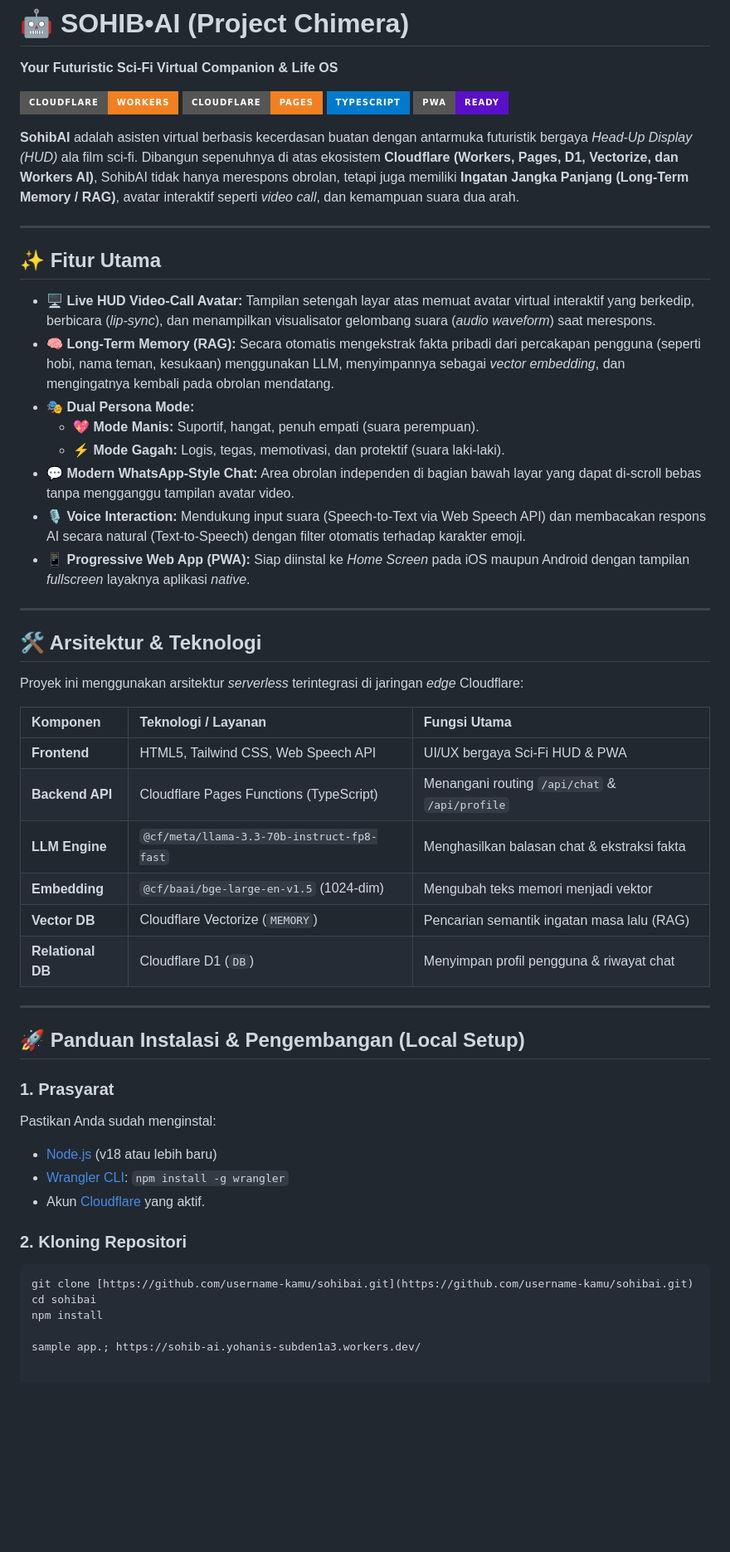
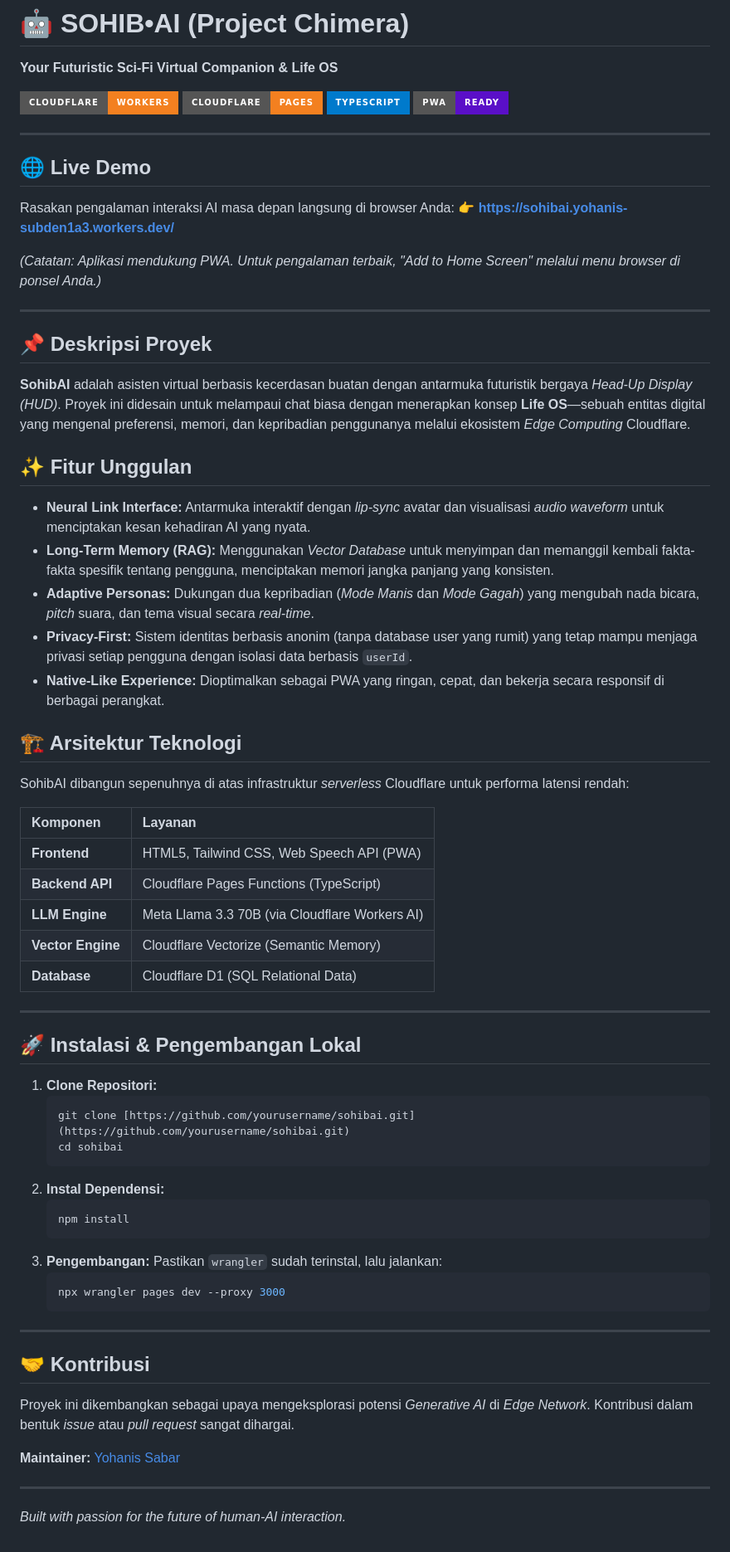
Before and after one commit to yohanissabar/sohibai, a Markdown page: README.md, the part around the change. Shown at 83% size. Rendered like a GitHub page; badges without logos; blank space fills up the shorter version.

Commit message:
docs: professionalize readme and add live demo link

````diff
--- a/README.md
+++ b/README.md
@@ -6,50 +6,62 @@
 [![TypeScript](https://img.shields.io/badge/TypeScript-007ACC?style=for-the-badge&logo=typescript&logoColor=white)](https://www.typescriptlang.org/)
 [![PWA Ready](https://img.shields.io/badge/PWA-Ready-5A0FC8?style=for-the-badge&logo=pwa&logoColor=white)](https://web.dev/progressive-web-apps/)
 
-**SohibAI** adalah asisten virtual berbasis kecerdasan buatan dengan antarmuka futuristik bergaya *Head-Up Display (HUD)* ala film sci-fi. Dibangun sepenuhnya di atas ekosistem **Cloudflare (Workers, Pages, D1, Vectorize, dan Workers AI)**, SohibAI tidak hanya merespons obrolan, tetapi juga memiliki **Ingatan Jangka Panjang (Long-Term Memory / RAG)**, avatar interaktif seperti *video call*, dan kemampuan suara dua arah.
+---
+
+## 🌐 Live Demo
+Rasakan pengalaman interaksi AI masa depan langsung di browser Anda:
+👉 **[https://sohibai.yohanis-subden1a3.workers.dev/](https://sohibai.yohanis-subden1a3.workers.dev/)**
+
+*(Catatan: Aplikasi mendukung PWA. Untuk pengalaman terbaik, "Add to Home Screen" melalui menu browser di ponsel Anda.)*
 
 ---
 
-## ✨ Fitur Utama
+## 📌 Deskripsi Proyek
+**SohibAI** adalah asisten virtual berbasis kecerdasan buatan dengan antarmuka futuristik bergaya *Head-Up Display (HUD)*. Proyek ini didesain untuk melampaui chat biasa dengan menerapkan konsep **Life OS**—sebuah entitas digital yang mengenal preferensi, memori, dan kepribadian penggunanya melalui ekosistem *Edge Computing* Cloudflare.
 
-* 🖥️ **Live HUD Video-Call Avatar:** Tampilan setengah layar atas memuat avatar virtual interaktif yang berkedip, berbicara (*lip-sync*), dan menampilkan visualisator gelombang suara (*audio waveform*) saat merespons.
-* 🧠 **Long-Term Memory (RAG):** Secara otomatis mengekstrak fakta pribadi dari percakapan pengguna (seperti hobi, nama teman, kesukaan) menggunakan LLM, menyimpannya sebagai *vector embedding*, dan mengingatnya kembali pada obrolan mendatang.
-* 🎭 **Dual Persona Mode:**
-  * **💖 Mode Manis:** Suportif, hangat, penuh empati (suara perempuan).
-  * **⚡ Mode Gagah:** Logis, tegas, memotivasi, dan protektif (suara laki-laki).
-* 💬 **Modern WhatsApp-Style Chat:** Area obrolan independen di bagian bawah layar yang dapat di-scroll bebas tanpa mengganggu tampilan avatar video.
-* 🎙️ **Voice Interaction:** Mendukung input suara (Speech-to-Text via Web Speech API) dan membacakan respons AI secara natural (Text-to-Speech) dengan filter otomatis terhadap karakter emoji.
-* 📱 **Progressive Web App (PWA):** Siap diinstal ke *Home Screen* pada iOS maupun Android dengan tampilan *fullscreen* layaknya aplikasi *native*.
+## ✨ Fitur Unggulan
+* **Neural Link Interface:** Antarmuka interaktif dengan *lip-sync* avatar dan visualisasi *audio waveform* untuk menciptakan kesan kehadiran AI yang nyata.
+* **Long-Term Memory (RAG):** Menggunakan *Vector Database* untuk menyimpan dan memanggil kembali fakta-fakta spesifik tentang pengguna, menciptakan memori jangka panjang yang konsisten.
+* **Adaptive Personas:** Dukungan dua kepribadian (*Mode Manis* dan *Mode Gagah*) yang mengubah nada bicara, *pitch* suara, dan tema visual secara *real-time*.
+* **Privacy-First:** Sistem identitas berbasis anonim (tanpa database user yang rumit) yang tetap mampu menjaga privasi setiap pengguna dengan isolasi data berbasis `userId`.
+* **Native-Like Experience:** Dioptimalkan sebagai PWA yang ringan, cepat, dan bekerja secara responsif di berbagai perangkat.
+
+## 🏗️ Arsitektur Teknologi
+SohibAI dibangun sepenuhnya di atas infrastruktur *serverless* Cloudflare untuk performa latensi rendah:
+
+| Komponen | Layanan |
+| :--- | :--- |
+| **Frontend** | HTML5, Tailwind CSS, Web Speech API (PWA) |
+| **Backend API** | Cloudflare Pages Functions (TypeScript) |
+| **LLM Engine** | Meta Llama 3.3 70B (via Cloudflare Workers AI) |
+| **Vector Engine** | Cloudflare Vectorize (Semantic Memory) |
+| **Database** | Cloudflare D1 (SQL Relational Data) |
 
 ---
 
-## 🛠️ Arsitektur & Teknologi
+## 🚀 Instalasi & Pengembangan Lokal
 
-Proyek ini menggunakan arsitektur *serverless* terintegrasi di jaringan *edge* Cloudflare:
-
-| Komponen | Teknologi / Layanan | Fungsi Utama |
-| :--- | :--- | :--- |
-| **Frontend** | HTML5, Tailwind CSS, Web Speech API | UI/UX bergaya Sci-Fi HUD & PWA |
-| **Backend API** | Cloudflare Pages Functions (TypeScript) | Menangani routing `/api/chat` & `/api/profile` |
-| **LLM Engine** | `@cf/meta/llama-3.3-70b-instruct-fp8-fast` | Menghasilkan balasan chat & ekstraksi fakta |
-| **Embedding** | `@cf/baai/bge-large-en-v1.5` (1024-dim) | Mengubah teks memori menjadi vektor |
-| **Vector DB** | Cloudflare Vectorize (`MEMORY`) | Pencarian semantik ingatan masa lalu (RAG) |
-| **Relational DB** | Cloudflare D1 (`DB`) | Menyimpan profil pengguna & riwayat chat |
+1.  **Clone Repositori:**
+    ```bash
+    git clone [https://github.com/yourusername/sohibai.git](https://github.com/yourusername/sohibai.git)
+    cd sohibai
+    ```
+2.  **Instal Dependensi:**
+    ```bash
+    npm install
+    ```
+3.  **Pengembangan:**
+    Pastikan `wrangler` sudah terinstal, lalu jalankan:
+    ```bash
+    npx wrangler pages dev --proxy 3000
+    ```
 
 ---
 
-## 🚀 Panduan Instalasi & Pengembangan (Local Setup)
+## 🤝 Kontribusi
+Proyek ini dikembangkan sebagai upaya mengeksplorasi potensi *Generative AI* di *Edge Network*. Kontribusi dalam bentuk *issue* atau *pull request* sangat dihargai.
 
-### 1. Prasyarat
-Pastikan Anda sudah menginstal:
-* [Node.js](https://nodejs.org/) (v18 atau lebih baru)
-* [Wrangler CLI](https://developers.cloudflare.com/workers/wrangler/install-and-update/): `npm install -g wrangler`
-* Akun [Cloudflare](https://dash.cloudflare.com/) yang aktif.
+**Maintainer:** [Yohanis Sabar](https://github.com/yohanissabar)
 
-### 2. Kloning Repositori
-```bash
-git clone [https://github.com/username-kamu/sohibai.git](https://github.com/username-kamu/sohibai.git)
-cd sohibai
-npm install
-
-sample app.; https://sohib-ai.yohanis-subden1a3.workers.dev/
+---
+*Built with passion for the future of human-AI interaction.*
````
